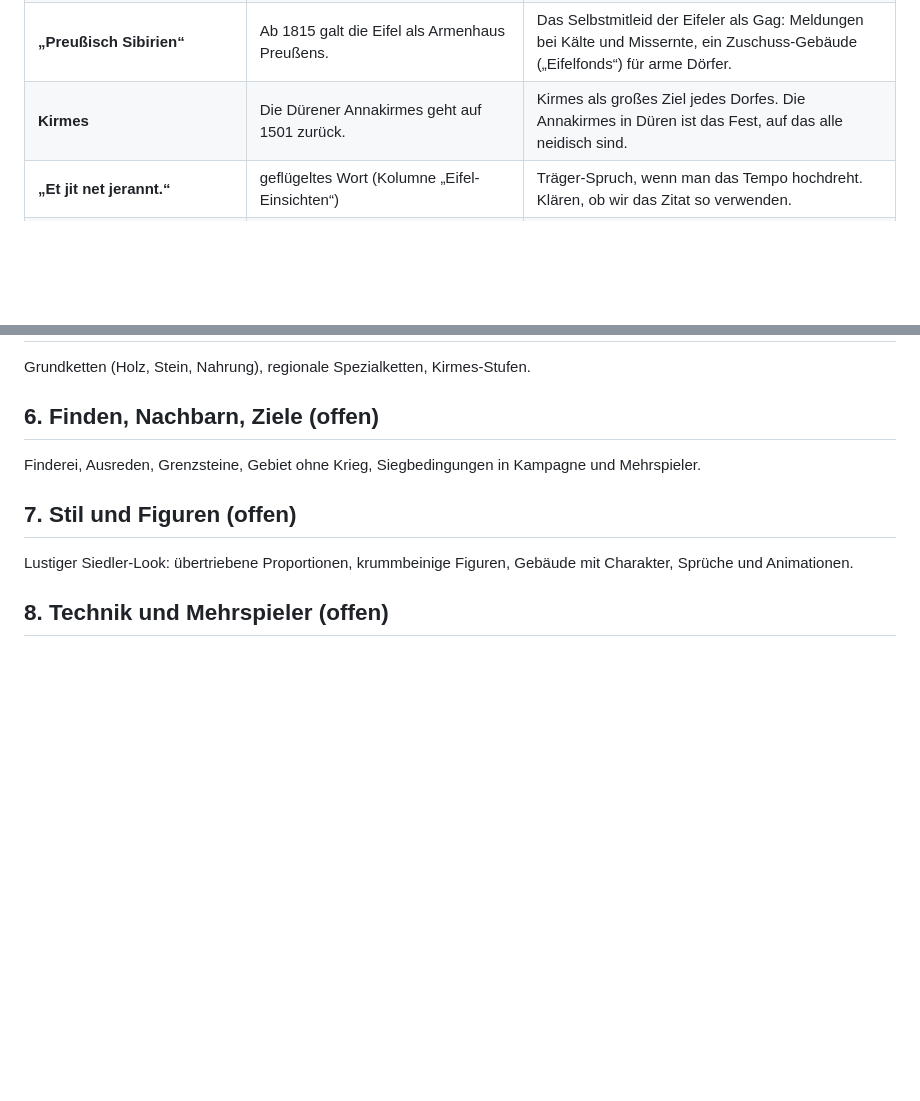
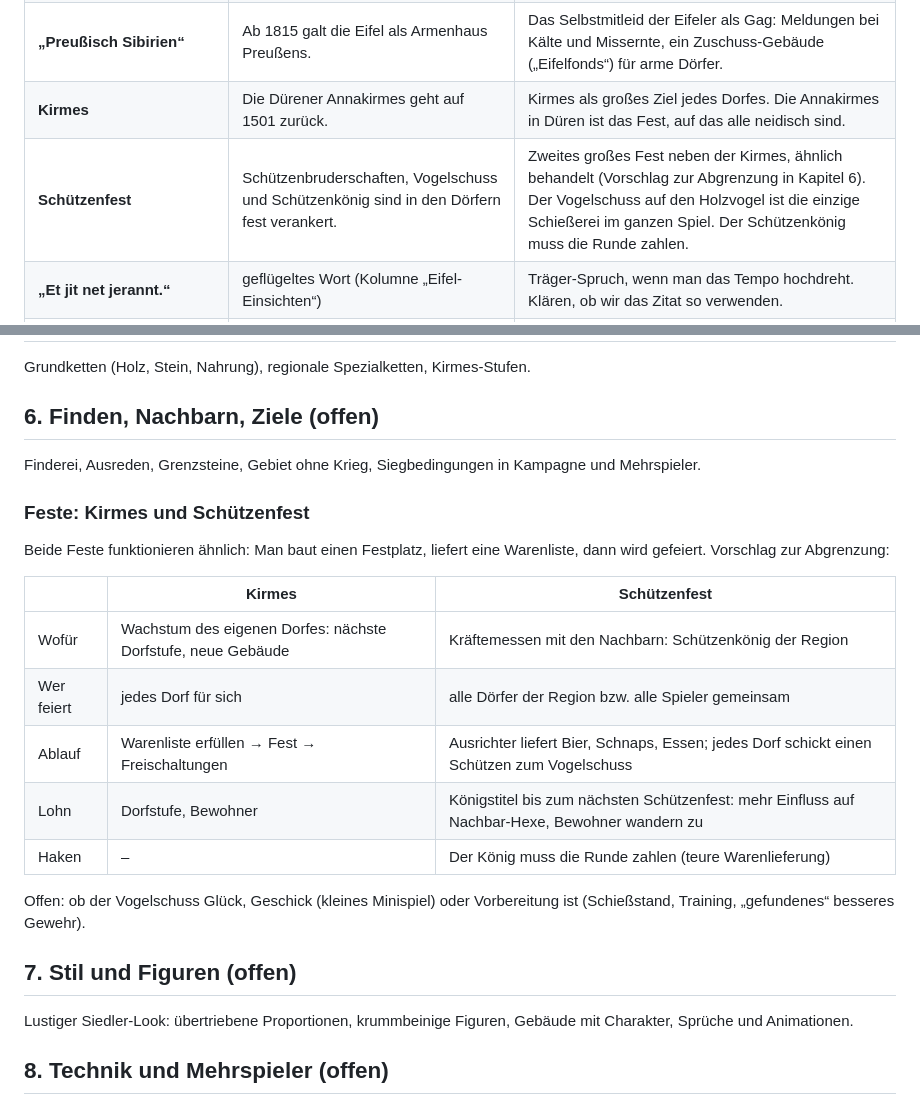
Before and after one commit to wenndemann/die-eifler, a Markdown page: DREHBUCH.md, 2 parts joined by grey strips. GitHub-like rendering; blank space fills up the shorter version.

Commit message:
Drehbuch: Schützenfest als zweites großes Fest neben der Kirmes
Co-Authored-By: Claude Opus 5.5 <noreply@anthropic.com>
Claude-Session: https://claude.ai/code/session_01YKJv2k6VMff2orWsSBokKB

```diff
--- a/DREHBUCH.md
+++ b/DREHBUCH.md
@@ -39,6 +39,7 @@ Ein Kapitel gilt als **beschlossen**, wenn wir es gemeinsam durchgesprochen habe
 | **Das Wetter** | rau, nass, windig; das Hohe Venn | Regen ist ein Dauerzustand. Bauern-Sprüche zum Wetter, der Bootsverleih am Rursee hat nie geöffnet. |
 | **„Preußisch Sibirien“** | Ab 1815 galt die Eifel als Armenhaus Preußens. | Das Selbstmitleid der Eifeler als Gag: Meldungen bei Kälte und Missernte, ein Zuschuss-Gebäude („Eifelfonds“) für arme Dörfer. |
 | **Kirmes** | Die Dürener Annakirmes geht auf 1501 zurück. | Kirmes als großes Ziel jedes Dorfes. Die Annakirmes in Düren ist das Fest, auf das alle neidisch sind. |
+| **Schützenfest** | Schützenbruderschaften, Vogelschuss und Schützenkönig sind in den Dörfern fest verankert. | Zweites großes Fest neben der Kirmes, ähnlich behandelt (Vorschlag zur Abgrenzung in Kapitel 6). Der Vogelschuss auf den Holzvogel ist die einzige Schießerei im ganzen Spiel. Der Schützenkönig muss die Runde zahlen. |
 | **„Et jit net jerannt.“** | geflügeltes Wort (Kolumne „Eifel-Einsichten“) | Träger-Spruch, wenn man das Tempo hochdreht. Klären, ob wir das Zitat so verwenden. |
 | **„Von bei Aachen“** | Früher verschwiegen Eifeler im Urlaub ihre Herkunft. | Händler aus der Eifel stellen sich in der Stadt als „von bei Aachen“ oder „von bei Trier“ vor. |
 | **Grenzsteine** | Volkssage: Wer Grenzsteine versetzt, muss nach dem Tod als Geist umgehen. | Finder können Grenzsteine „finden“ und dabei ein Stück weiter tragen (siehe 2.3). Spukende Grenzsteinversetzer als Nachtgeräusch. |
@@ -117,6 +118,20 @@ Grundketten (Holz, Stein, Nahrung), regionale Spezialketten, Kirmes-Stufen.
 
 Finderei, Ausreden, Grenzsteine, Gebiet ohne Krieg, Siegbedingungen in Kampagne und Mehrspieler.
 
+### Feste: Kirmes und Schützenfest
+
+Beide Feste funktionieren ähnlich: Man baut einen Festplatz, liefert eine Warenliste, dann wird gefeiert. Vorschlag zur Abgrenzung:
+
+| | Kirmes | Schützenfest |
+|---|---|---|
+| Wofür | Wachstum des eigenen Dorfes: nächste Dorfstufe, neue Gebäude | Kräftemessen mit den Nachbarn: Schützenkönig der Region |
+| Wer feiert | jedes Dorf für sich | alle Dörfer der Region bzw. alle Spieler gemeinsam |
+| Ablauf | Warenliste erfüllen → Fest → Freischaltungen | Ausrichter liefert Bier, Schnaps, Essen; jedes Dorf schickt einen Schützen zum Vogelschuss |
+| Lohn | Dorfstufe, Bewohner | Königstitel bis zum nächsten Schützenfest: mehr Einfluss auf Nachbar-Hexe, Bewohner wandern zu |
+| Haken | – | Der König muss die Runde zahlen (teure Warenlieferung) |
+
+Offen: ob der Vogelschuss Glück, Geschick (kleines Minispiel) oder Vorbereitung ist (Schießstand, Training, „gefundenes“ besseres Gewehr).
+
 ## 7. Stil und Figuren (offen)
 
 Lustiger Siedler-Look: übertriebene Proportionen, krummbeinige Figuren, Gebäude mit Charakter, Sprüche und Animationen.
```
